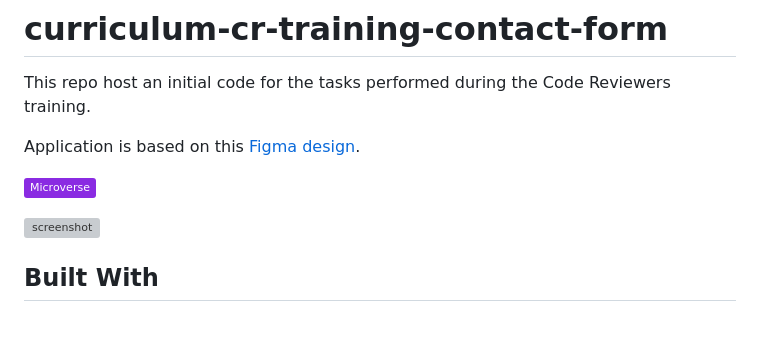
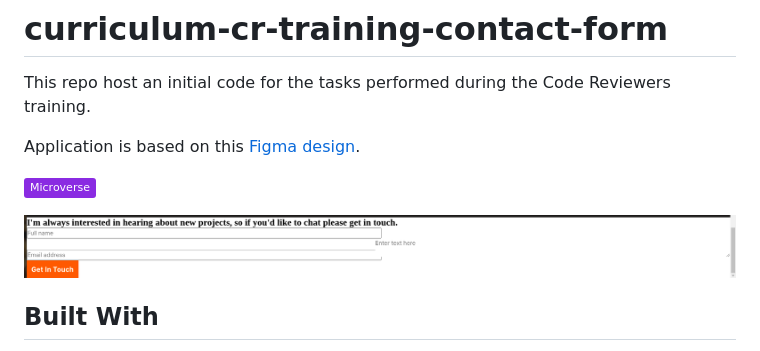
Before and after one commit to Whoistolu/Cr-Portfolio_Project, a Markdown page: README.md, the part around the change. Rendered like a GitHub page; pictures changed too: img/222.png (added); badges without logos; blank space fills up the shorter version; grey boxes are pictures that could not be loaded.

Commit message:
Update README file with the contact form image

```diff
--- a/README.md
+++ b/README.md
@@ -7,7 +7,7 @@ Application is based on this [Figma design](https://www.figma.com/file/t3EJUCAEV
 
 ![](https://img.shields.io/badge/Microverse-blueviolet)
 
-![screenshot](./app_screenshot.png)
+![screenshot](./img/222.png)
 
 ## Built With
 
```
